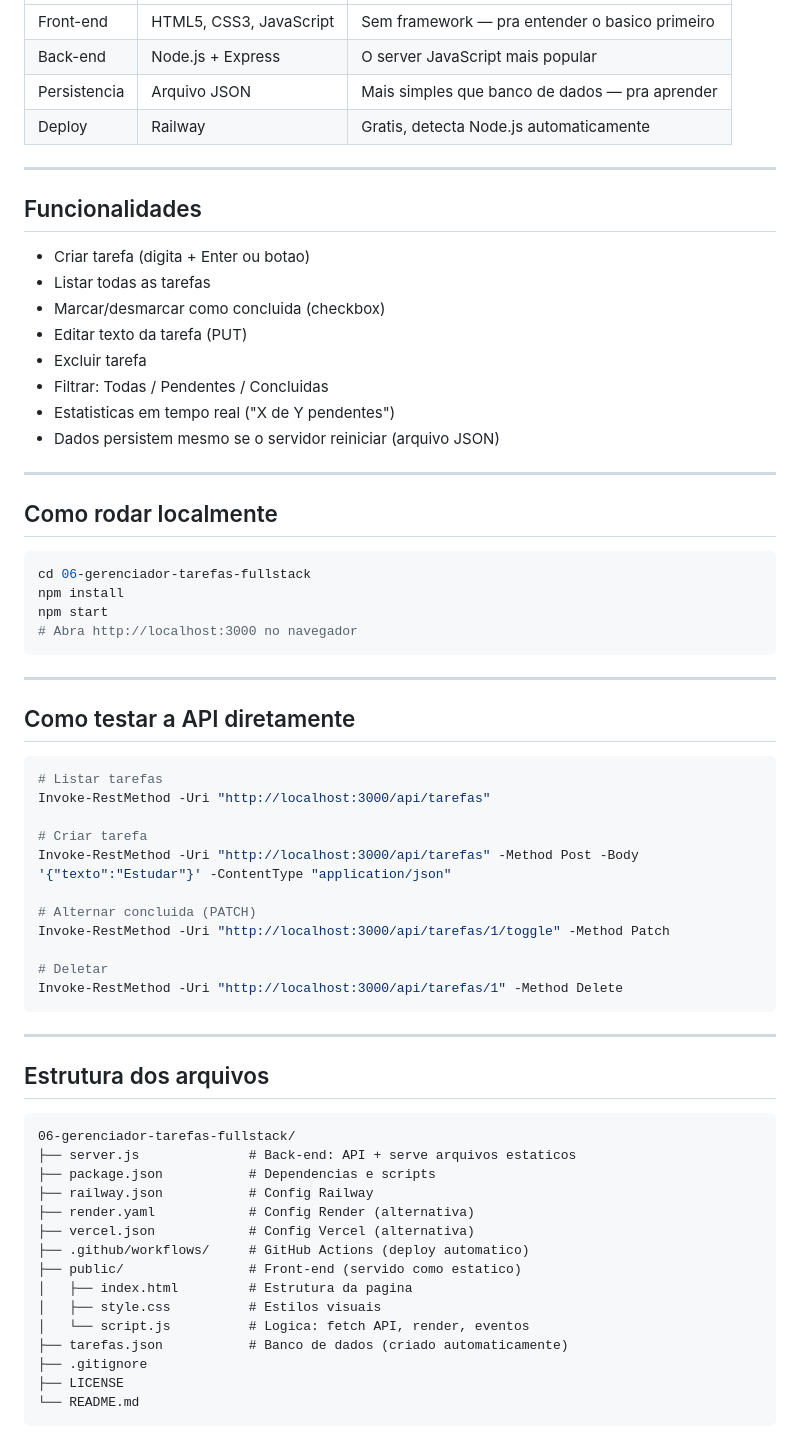
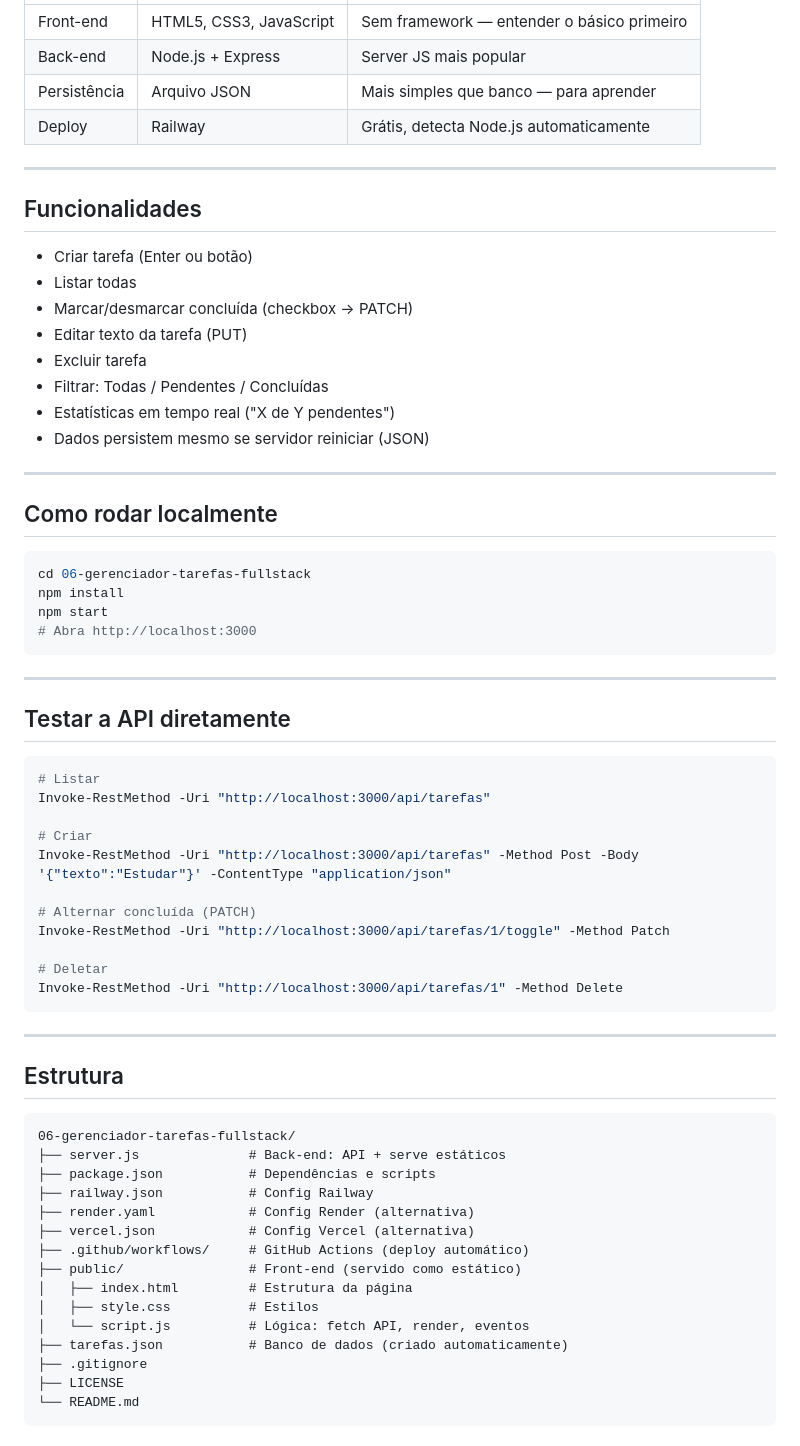
Before and after one commit to Possi-dev/estudos-06-projeto-final, a Markdown page: README.md, the part around one of its changes. GitHub-like rendering.

````diff
--- a/README.md
+++ b/README.md
@@ -72,21 +33,21 @@ Nao escrevi o codigo do zero — ele foi gerado pela IA e eu estudei o resultado
 |--------|------------|----------|
-| Front-end | HTML5, CSS3, JavaScript | Sem framework — pra entender o basico primeiro |
-| Back-end | Node.js + Express | O server JavaScript mais popular |
-| Persistencia | Arquivo JSON | Mais simples que banco de dados — pra aprender |
-| Deploy | Railway | Gratis, detecta Node.js automaticamente |
+| Front-end | HTML5, CSS3, JavaScript | Sem framework — entender o básico primeiro |
+| Back-end | Node.js + Express | Server JS mais popular |
+| Persistência | Arquivo JSON | Mais simples que banco — para aprender |
+| Deploy | Railway | Grátis, detecta Node.js automaticamente |
 
 ---
 
 ## Funcionalidades
 
-- Criar tarefa (digita + Enter ou botao)
-- Listar todas as tarefas
-- Marcar/desmarcar como concluida (checkbox)
+- Criar tarefa (Enter ou botão)
+- Listar todas
+- Marcar/desmarcar concluída (checkbox → PATCH)
 - Editar texto da tarefa (PUT)
 - Excluir tarefa
-- Filtrar: Todas / Pendentes / Concluidas
-- Estatisticas em tempo real ("X de Y pendentes")
-- Dados persistem mesmo se o servidor reiniciar (arquivo JSON)
+- Filtrar: Todas / Pendentes / Concluídas
+- Estatísticas em tempo real ("X de Y pendentes")
+- Dados persistem mesmo se servidor reiniciar (JSON)
 
 ---
 
@@ -96,21 +57,21 @@ Nao escrevi o codigo do zero — ele foi gerado pela IA e eu estudei o resultado
 cd 06-gerenciador-tarefas-fullstack
 npm install
 npm start
-# Abra http://localhost:3000 no navegador
+# Abra http://localhost:3000
 ```
 
 ---
 
-## Como testar a API diretamente
+## Testar a API diretamente
 
 ```powershell
-# Listar tarefas
+# Listar
 Invoke-RestMethod -Uri "http://localhost:3000/api/tarefas"
 
-# Criar tarefa
+# Criar
 Invoke-RestMethod -Uri "http://localhost:3000/api/tarefas" -Method Post -Body '{"texto":"Estudar"}' -ContentType "application/json"
 
-# Alternar concluida (PATCH)
+# Alternar concluída (PATCH)
 Invoke-RestMethod -Uri "http://localhost:3000/api/tarefas/1/toggle" -Method Patch
 
 # Deletar
@@ -119,20 +80,20 @@ Invoke-RestMethod -Uri "http://localhost:3000/api/tarefas/1" -Method Delete
 
 ---
 
-## Estrutura dos arquivos
+## Estrutura
 
 ```
 06-gerenciador-tarefas-fullstack/
-├── server.js              # Back-end: API + serve arquivos estaticos
-├── package.json           # Dependencias e scripts
+├── server.js              # Back-end: API + serve estáticos
+├── package.json           # Dependências e scripts
 ├── railway.json           # Config Railway
 ├── render.yaml            # Config Render (alternativa)
 ├── vercel.json            # Config Vercel (alternativa)
-├── .github/workflows/     # GitHub Actions (deploy automatico)
-├── public/                # Front-end (servido como estatico)
-│   ├── index.html         # Estrutura da pagina
-│   ├── style.css          # Estilos visuais
-│   └── script.js          # Logica: fetch API, render, eventos
+├── .github/workflows/     # GitHub Actions (deploy automático)
+├── public/                # Front-end (servido como estático)
+│   ├── index.html         # Estrutura da página
+│   ├── style.css          # Estilos
+│   └── script.js          # Lógica: fetch API, render, eventos
 ├── tarefas.json           # Banco de dados (criado automaticamente)
 ├── .gitignore
 ├── LICENSE
````
Also changed, not shown: other parts of README.md (+21 -66 lines).
